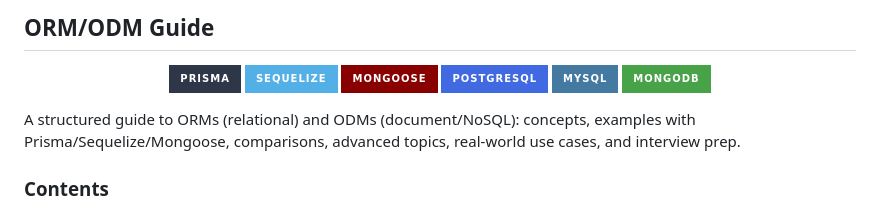
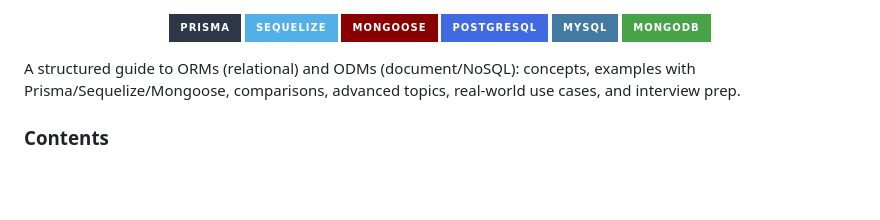
Before and after one commit to Ashukr321/orm-odm-guide, a Markdown page: README.md, the part around the change. Rendered like a GitHub page; badges without logos; blank space fills up the shorter version.

Commit message:
Remove ORM/ODM Guide section from README

```diff
--- a/README.md
+++ b/README.md
@@ -1,4 +1,3 @@
-## ORM/ODM Guide
 
 <p align="center">
   <img src="https://img.shields.io/badge/Prisma-2D3748?style=for-the-badge&logo=prisma&logoColor=white" alt="Prisma" />
```
